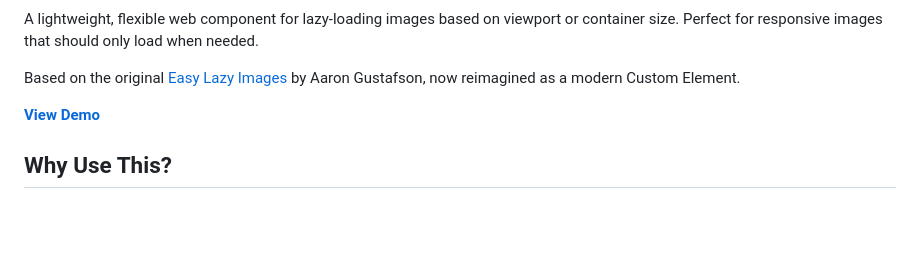
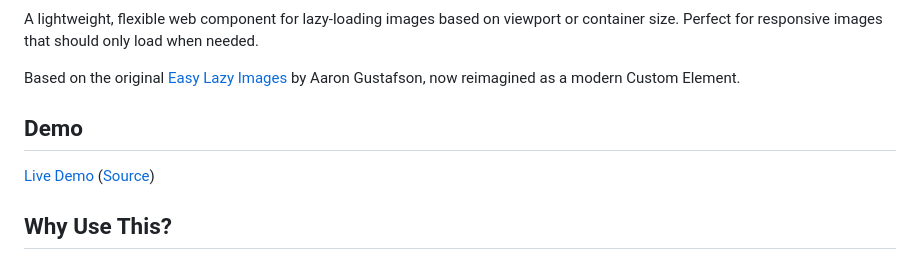
Before and after one commit to aarongustafson/lazy-img, a Markdown page: README.md, the part around one of its changes. GitHub-like rendering; blank space fills up the shorter version.

Commit message:
Add badges Hoist demo link

```diff
--- a/README.md
+++ b/README.md
@@ -4,7 +6,9 @@ A lightweight, flexible web component for lazy-loading images based on viewport
 
 Based on the original [Easy Lazy Images](https://github.com/easy-designs/easy-lazy-images.js) by Aaron Gustafson, now reimagined as a modern Custom Element.
 
-**[View Demo](https://aarongustafson.github.io/lazy-img/demo/)**
+## Demo
+
+[Live Demo](https://aarongustafson.github.io/lazy-img/demo/) ([Source](./demo/index.html))
 
 ## Why Use This?
 
```
Also changed, not shown: other parts of README.md (+2 -0 lines).
